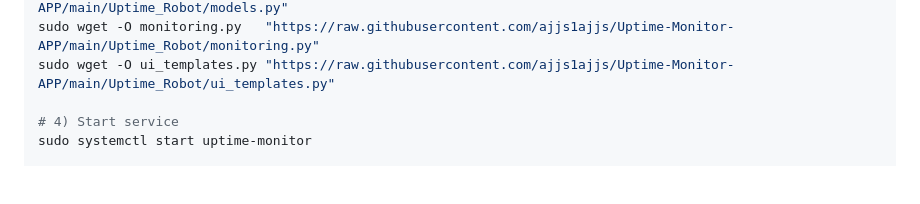
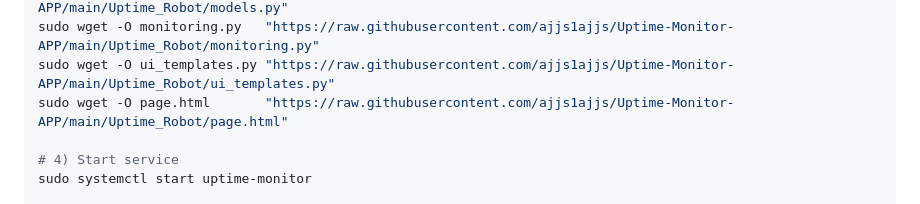
Before and after one commit to ajjs1ajjs/Uptime-Monitor-APP, a Markdown page: Uptime_Robot/UPDATE_INSTRUCTIONS.md, the part around the change. Rendered like a GitHub page; blank space fills up the shorter version.

Commit message:
docs: Update UPDATE_INSTRUCTIONS.md with page.html download step

```diff
--- a/Uptime_Robot/UPDATE_INSTRUCTIONS.md
+++ b/Uptime_Robot/UPDATE_INSTRUCTIONS.md
@@ -79,6 +79,7 @@ sudo wget -O main.py         "https://raw.githubusercontent.com/ajjs1ajjs/Uptime
 sudo wget -O models.py       "https://raw.githubusercontent.com/ajjs1ajjs/Uptime-Monitor-APP/main/Uptime_Robot/models.py"
 sudo wget -O monitoring.py   "https://raw.githubusercontent.com/ajjs1ajjs/Uptime-Monitor-APP/main/Uptime_Robot/monitoring.py"
 sudo wget -O ui_templates.py "https://raw.githubusercontent.com/ajjs1ajjs/Uptime-Monitor-APP/main/Uptime_Robot/ui_templates.py"
+sudo wget -O page.html       "https://raw.githubusercontent.com/ajjs1ajjs/Uptime-Monitor-APP/main/Uptime_Robot/page.html"
 
 # 4) Start service
 sudo systemctl start uptime-monitor
```
